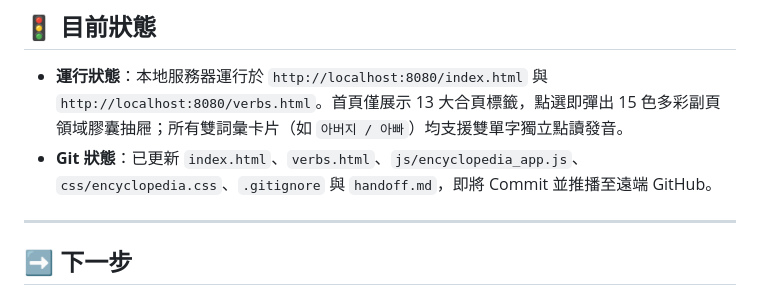
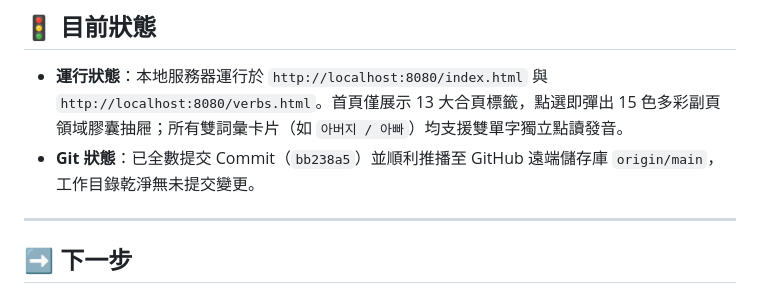
Before and after one commit to kitty-sin/Korean-Learning-Wikipedia, a Markdown page: handoff.md, the part around the change. Rendered like a GitHub page.

Commit message:
docs: sync handoff status with pushed commit bb238a5

```diff
--- a/handoff.md
+++ b/handoff.md
@@ -92,7 +92,7 @@
 ## 🚦 目前狀態
 
 - **運行狀態**：本地服務器運行於 `http://localhost:8080/index.html` 與 `http://localhost:8080/verbs.html`。首頁僅展示 13 大合頁標籤，點選即彈出 15 色多彩副頁領域膠囊抽屜；所有雙詞彙卡片（如 `아버지 / 아빠`）均支援雙單字獨立點讀發音。
-- **Git 狀態**：已更新 `index.html`、`verbs.html`、`js/encyclopedia_app.js`、`css/encyclopedia.css`、`.gitignore` 與 `handoff.md`，即將 Commit 並推播至遠端 GitHub。
+- **Git 狀態**：已全數提交 Commit（`bb238a5`）並順利推播至 GitHub 遠端儲存庫 `origin/main`，工作目錄乾淨無未提交變更。
 
 ---
 
```
